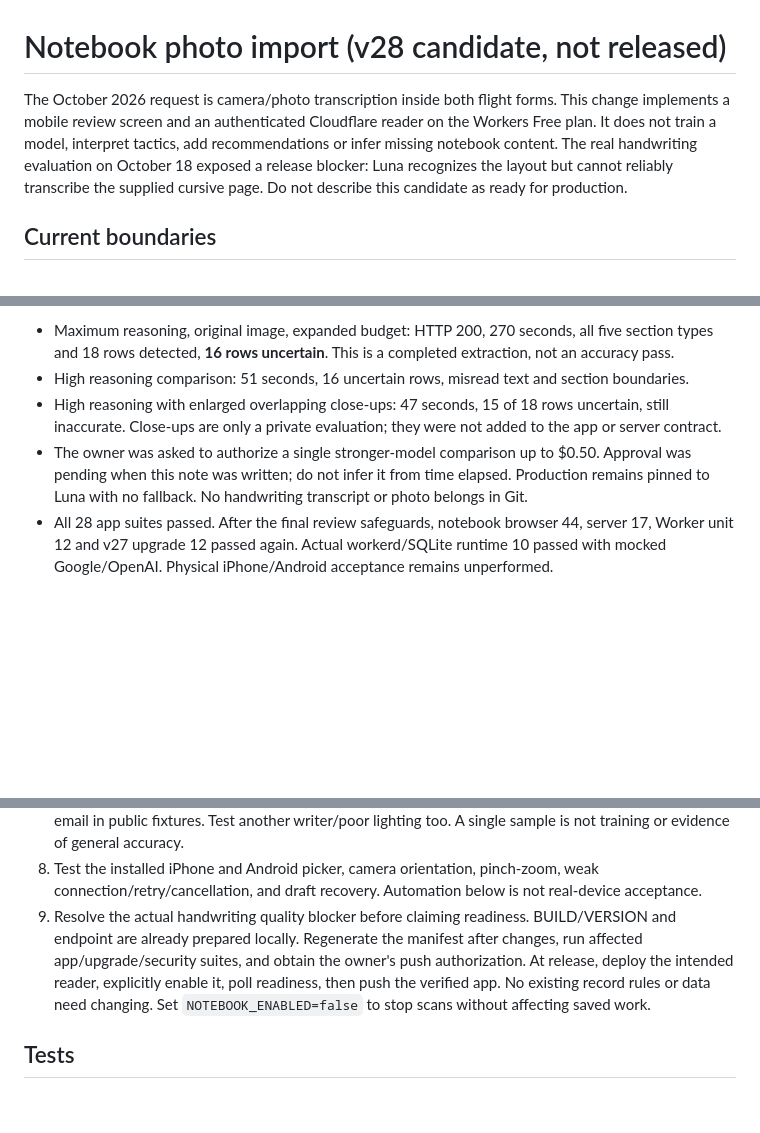
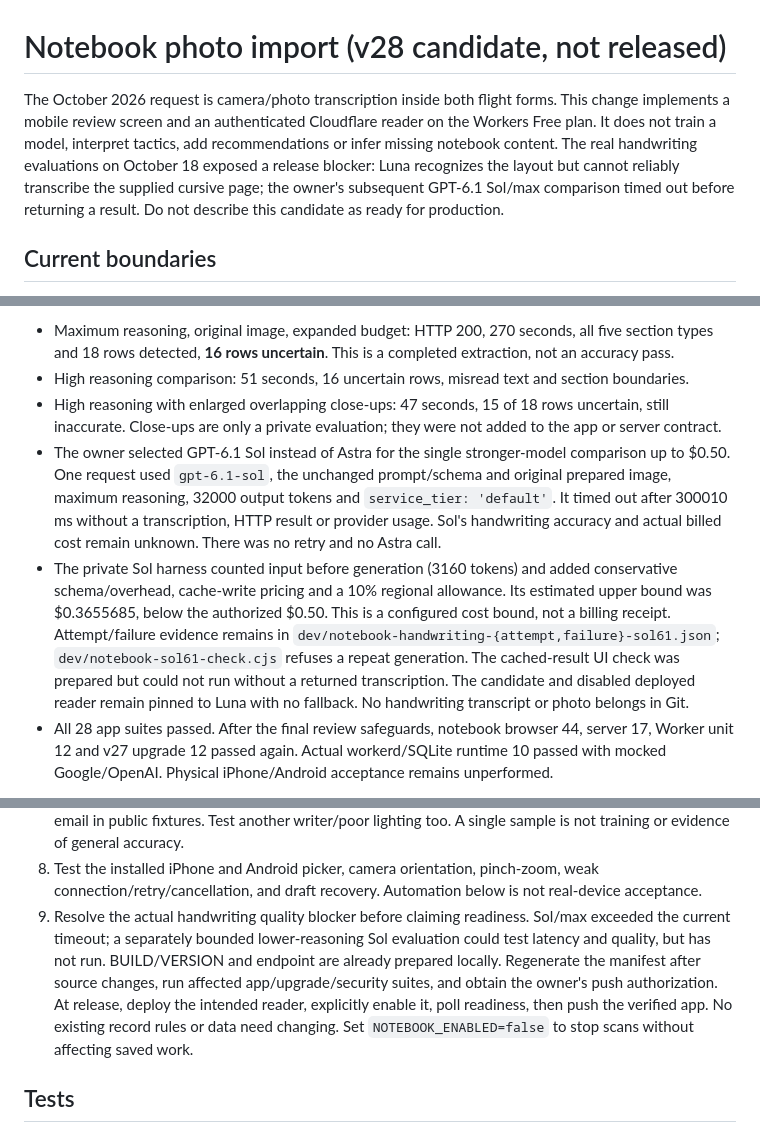
Before and after one commit to yzgershon/sortie, a Markdown page: NOTEBOOK-IMPORT.md, 3 parts joined by grey strips. Rendered like a GitHub page; blank space fills up the shorter version.

Commit message:
Record bounded Sol 6.1 notebook comparison timeout

```diff
--- a/NOTEBOOK-IMPORT.md
+++ b/NOTEBOOK-IMPORT.md
@@ -1,6 +1,6 @@
 # Notebook photo import (v28 candidate, not released)
 
-The October 2026 request is camera/photo transcription inside both flight forms. This change implements a mobile review screen and an authenticated Cloudflare reader on the Workers Free plan. It does not train a model, interpret tactics, add recommendations or infer missing notebook content. The real handwriting evaluation on October 18 exposed a release blocker: Luna recognizes the layout but cannot reliably transcribe the supplied cursive page. Do not describe this candidate as ready for production.
+The October 2026 request is camera/photo transcription inside both flight forms. This change implements a mobile review screen and an authenticated Cloudflare reader on the Workers Free plan. It does not train a model, interpret tactics, add recommendations or infer missing notebook content. The real handwriting evaluations on October 18 exposed a release blocker: Luna recognizes the layout but cannot reliably transcribe the supplied cursive page; the owner's subsequent GPT-6.1 Sol/max comparison timed out before returning a result. Do not describe this candidate as ready for production.
 
 ## Current boundaries
 
@@ -38,7 +38,8 @@ On October 18, the original WhatsApp photo was found in Downloads and its path c
 - Maximum reasoning, original image, expanded budget: HTTP 200, 270 seconds, all five section types and 18 rows detected, **16 rows uncertain**. This is a completed extraction, not an accuracy pass.
 - High reasoning comparison: 51 seconds, 16 uncertain rows, misread text and section boundaries.
 - High reasoning with enlarged overlapping close-ups: 47 seconds, 15 of 18 rows uncertain, still inaccurate. Close-ups are only a private evaluation; they were not added to the app or server contract.
-- The owner was asked to authorize a single stronger-model comparison up to $0.50. Approval was pending when this note was written; do not infer it from time elapsed. Production remains pinned to Luna with no fallback. No handwriting transcript or photo belongs in Git.
+- The owner selected GPT-6.1 Sol instead of Astra for the single stronger-model comparison up to $0.50. One request used `gpt-6.1-sol`, the unchanged prompt/schema and original prepared image, maximum reasoning, 32000 output tokens and `service_tier: 'default'`. It timed out after 300010 ms without a transcription, HTTP result or provider usage. Sol's handwriting accuracy and actual billed cost remain unknown. There was no retry and no Astra call.
+- The private Sol harness counted input before generation (3160 tokens) and added conservative schema/overhead, cache-write pricing and a 10% regional allowance. Its estimated upper bound was $0.3655685, below the authorized $0.50. This is a configured cost bound, not a billing receipt. Attempt/failure evidence remains in `dev/notebook-handwriting-{attempt,failure}-sol61.json`; `dev/notebook-sol61-check.cjs` refuses a repeat generation. The cached-result UI check was prepared but could not run without a returned transcription. The candidate and disabled deployed reader remain pinned to Luna with no fallback. No handwriting transcript or photo belongs in Git.
 - All 28 app suites passed. After the final review safeguards, notebook browser 44, server 17, Worker unit 12 and v27 upgrade 12 passed again. Actual workerd/SQLite runtime 10 passed with mocked Google/OpenAI. Physical iPhone/Android acceptance remains unperformed.
 
 1. Owner's latest constraint is **OpenAI API charges only, no paid hosting or Google billing activation**. It supersedes the earlier Blaze approval. Google billing is disabled. An unfinished billing profile was opened before this clarification; do not complete it. The Firebase Functions deployment configuration has been removed.
@@ -49,7 +50,7 @@ On October 18, the original WhatsApp photo was found in Downloads and its path c
 6. The real-owner authentication and rejected-request checks previously passed against the deployed reader. Repeat affected live checks after any backend change, and return the reader to disabled after controlled tests. The final workers.dev URL is restricted in the frontend validator and CSP; redirects are rejected.
 7. Verify actual photo extraction with the owner and brother, using a confirmed transcription as ground truth. Check subject, section boundaries, every Hebrew abbreviation/number, line wrapping, check/cross association, ambiguity and bleed-through. Do not put his photo, handwriting transcript or email in public fixtures. Test another writer/poor lighting too. A single sample is not training or evidence of general accuracy.
 8. Test the installed iPhone and Android picker, camera orientation, pinch-zoom, weak connection/retry/cancellation, and draft recovery. Automation below is not real-device acceptance.
-9. Resolve the actual handwriting quality blocker before claiming readiness. BUILD/VERSION and endpoint are already prepared locally. Regenerate the manifest after changes, run affected app/upgrade/security suites, and obtain the owner's push authorization. At release, deploy the intended reader, explicitly enable it, poll readiness, then push the verified app. No existing record rules or data need changing. Set `NOTEBOOK_ENABLED=false` to stop scans without affecting saved work.
+9. Resolve the actual handwriting quality blocker before claiming readiness. Sol/max exceeded the current timeout; a separately bounded lower-reasoning Sol evaluation could test latency and quality, but has not run. BUILD/VERSION and endpoint are already prepared locally. Regenerate the manifest after source changes, run affected app/upgrade/security suites, and obtain the owner's push authorization. At release, deploy the intended reader, explicitly enable it, poll readiness, then push the verified app. No existing record rules or data need changing. Set `NOTEBOOK_ENABLED=false` to stop scans without affecting saved work.
 
 ## Tests
 
```
Also changed, not shown: other parts of NOTEBOOK-IMPORT.md (+1 -1 lines), HANDOFF.md (+2 -2 lines).
